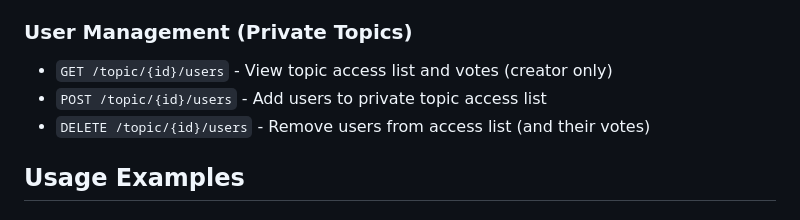
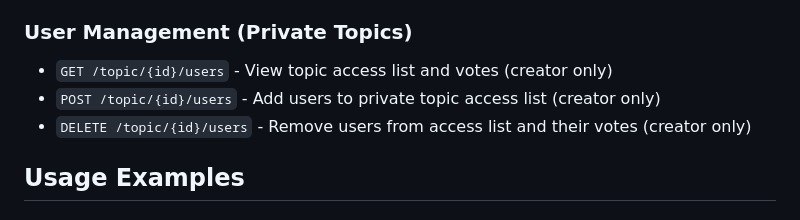
Before and after one commit to PedroFlores1996/democrasite, a Markdown page: README.md, the part around the change. Drawn GitHub-style.

Commit message:
Clarify that all user management endpoints are creator only

```diff
--- a/README.md
+++ b/README.md
@@ -64,8 +64,8 @@ Once running, visit:
 
 ### User Management (Private Topics)
 - `GET /topic/{id}/users` - View topic access list and votes (creator only)
-- `POST /topic/{id}/users` - Add users to private topic access list
-- `DELETE /topic/{id}/users` - Remove users from access list (and their votes)
+- `POST /topic/{id}/users` - Add users to private topic access list (creator only)
+- `DELETE /topic/{id}/users` - Remove users from access list and their votes (creator only)
 
 ## Usage Examples
 
```
